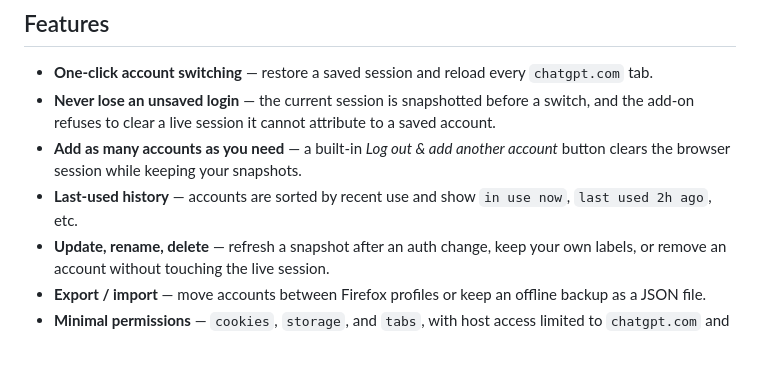
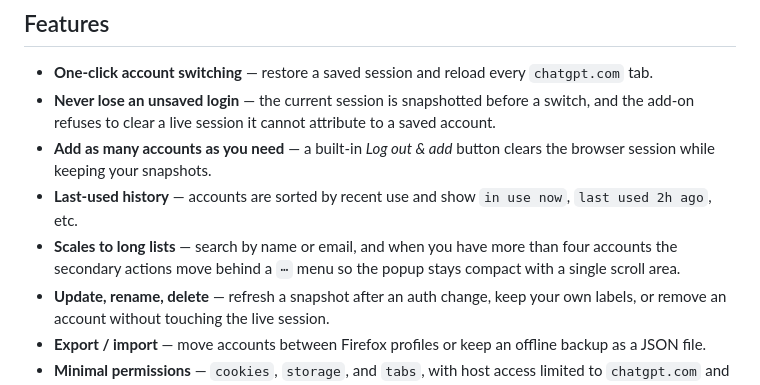
Before and after one commit to tje3d/chatgpt-account-switcher, a Markdown page: README.md, the part around one of its changes. Drawn GitHub-style; blank space fills up the shorter version.

```diff
--- a/README.md
+++ b/README.md
@@ -34,10 +34,13 @@ It runs entirely in your browser: no server, no analytics, no third-party code.
 - **Never lose an unsaved login** — the current session is snapshotted before a
   switch, and the add-on refuses to clear a live session it cannot attribute to
   a saved account.
-- **Add as many accounts as you need** — a built-in *Log out & add another
-  account* button clears the browser session while keeping your snapshots.
+- **Add as many accounts as you need** — a built-in *Log out & add* button
+  clears the browser session while keeping your snapshots.
 - **Last-used history** — accounts are sorted by recent use and show
   `in use now`, `last used 2h ago`, etc.
+- **Scales to long lists** — search by name or email, and when you have more
+  than four accounts the secondary actions move behind a `⋯` menu so the popup
+  stays compact with a single scroll area.
 - **Update, rename, delete** — refresh a snapshot after an auth change, keep
   your own labels, or remove an account without touching the live session.
 - **Export / import** — move accounts between Firefox profiles or keep an
```
Also changed, not shown: other parts of README.md (+11 -1 lines), docs/screenshots/many-accounts.png (added), docs/screenshots/popup.png, 3 other files.
